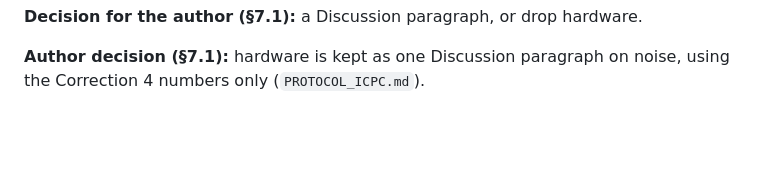
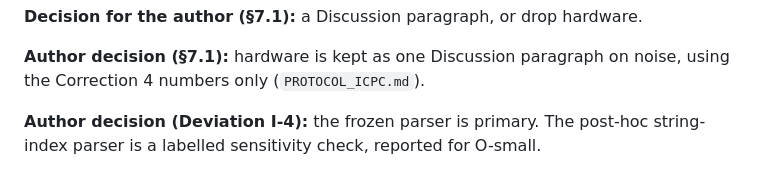
Before and after one commit to alomarhw/qslice-replication, a Markdown page: JOURNAL.md, the part around the change. Drawn GitHub-style; blank space fills up the shorter version.

```diff
--- a/JOURNAL.md
+++ b/JOURNAL.md
@@ -114,3 +114,6 @@ noise". That holds for the size of the ICSE TVD values, but not for the correcte
 
 **Author decision (§7.1):** hardware is kept as one Discussion paragraph on noise, using the
 Correction 4 numbers only (`PROTOCOL_ICPC.md`).
+
+**Author decision (Deviation I-4):** the frozen parser is primary. The post-hoc string-index parser is
+a labelled sensitivity check, reported for O-small.
```
Also changed, not shown: experiments/PROTOCOL_ICPC.md (+8 -0 lines).
